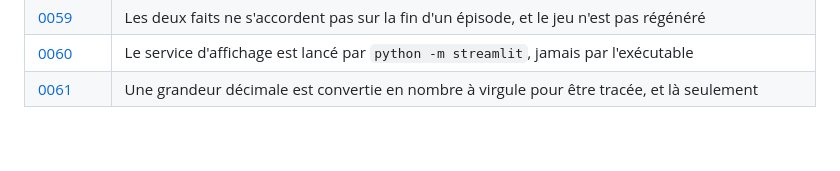
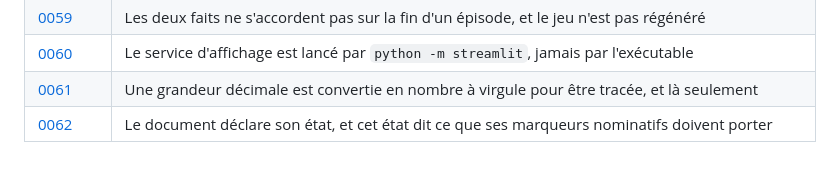
Before and after one commit to medanouarzaki/saa-hospital-analytics, a Markdown page: docs/decisions/README.md, the part around the change. Drawn GitHub-style.

Commit message:
docs(decisions): consigner l'état déclaré du document et ce qu'il exige

```diff
--- a/docs/decisions/README.md
+++ b/docs/decisions/README.md
@@ -75,3 +75,4 @@ chaque exécution.
 | [0059](0059-la-divergence-des-durees-entre-sejour-et-passage-n-est-pas-regeneree.md) | Les deux faits ne s'accordent pas sur la fin d'un épisode, et le jeu n'est pas régénéré |
 | [0060](0060-le-tableau-de-bord-est-lance-par-le-module-et-non-par-l-executable.md) | Le service d'affichage est lancé par `python -m streamlit`, jamais par l'exécutable |
 | [0061](0061-les-grandeurs-decimales-sont-converties-a-l-affichage-seulement.md) | Une grandeur décimale est convertie en nombre à virgule pour être tracée, et là seulement |
+| [0062](0062-l-etat-declare-du-document-et-ses-marqueurs-nominatifs.md) | Le document déclare son état, et cet état dit ce que ses marqueurs nominatifs doivent porter |
```
Also changed, not shown: docs/decisions/0062-l-etat-declare-du-document-et-ses-marqueurs-nominatifs.md (added, +91 -0 lines).
